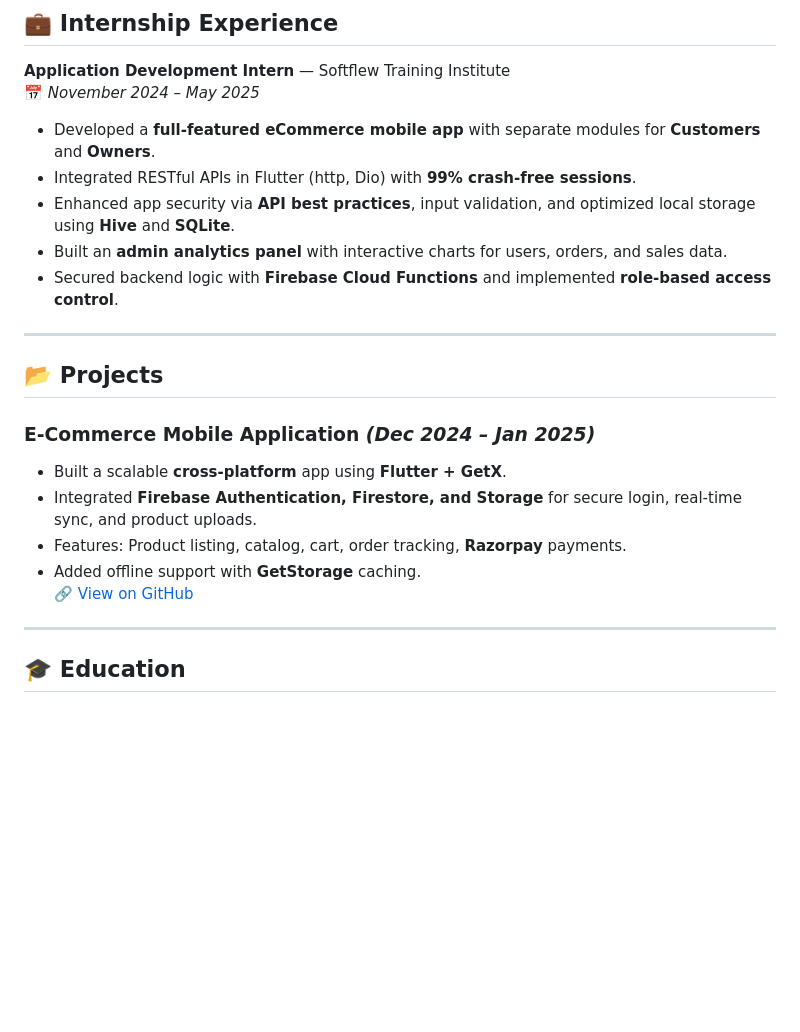
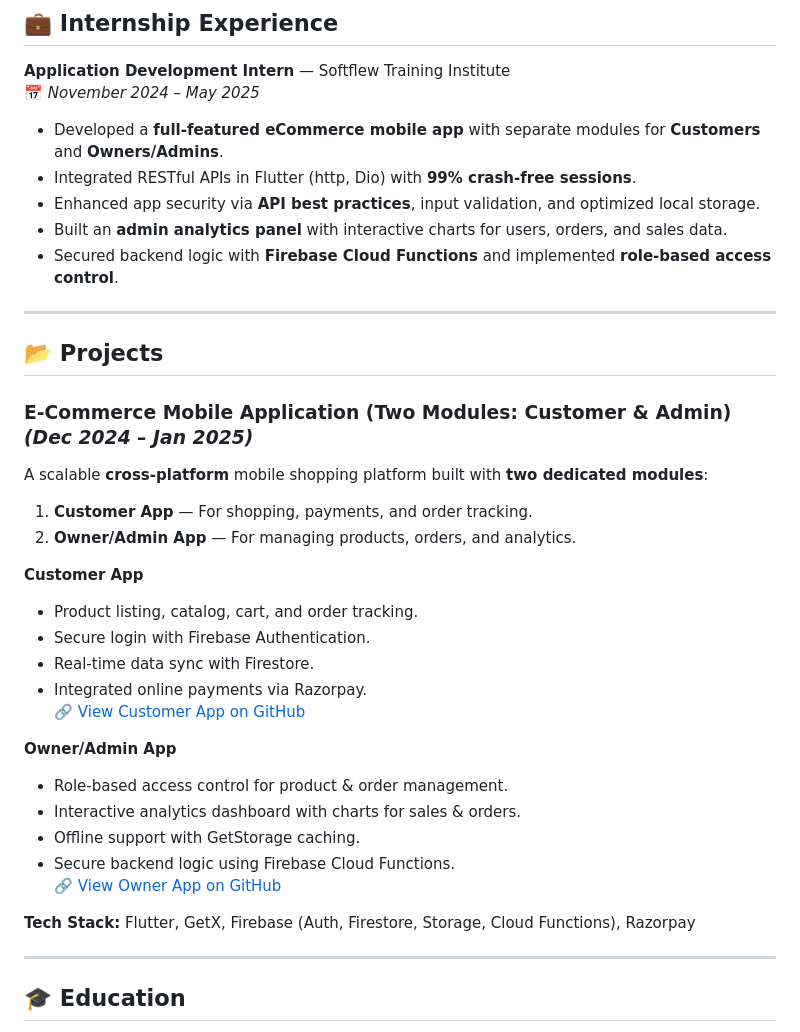
Before and after one commit to waseyjamal/waseyjamal.github.io, a Markdown page: index.md, the part around the change. Drawn GitHub-style; blank space fills up the shorter version.

```diff
--- a/index.md
+++ b/index.md
@@ -38,9 +38,9 @@ Critical Thinking • Multitasking • Time Management • Teamwork • Leadersh
 **Application Development Intern** — Softflew Training Institute
 📅 *November 2024 – May 2025*
 
-- Developed a **full-featured eCommerce mobile app** with separate modules for **Customers** and **Owners**.
+- Developed a **full-featured eCommerce mobile app** with separate modules for **Customers** and **Owners/Admins**.
 - Integrated RESTful APIs in Flutter (http, Dio) with **99% crash-free sessions**.
-- Enhanced app security via **API best practices**, input validation, and optimized local storage using **Hive** and **SQLite**.
+- Enhanced app security via **API best practices**, input validation, and optimized local storage.
 - Built an **admin analytics panel** with interactive charts for users, orders, and sales data.
 - Secured backend logic with **Firebase Cloud Functions** and implemented **role-based access control**.
 
@@ -48,12 +48,26 @@ Critical Thinking • Multitasking • Time Management • Teamwork • Leadersh
 
 ## 📂 Projects
 
-### **E-Commerce Mobile Application** *(Dec 2024 – Jan 2025)*
-- Built a scalable **cross-platform** app using **Flutter + GetX**.
-- Integrated **Firebase Authentication, Firestore, and Storage** for secure login, real-time sync, and product uploads.
-- Features: Product listing, catalog, cart, order tracking, **Razorpay** payments.
-- Added offline support with **GetStorage** caching.
-🔗 [View on GitHub](https://github.com/waseyjamal/ecommerce-app)
+### **E-Commerce Mobile Application (Two Modules: Customer & Admin)** *(Dec 2024 – Jan 2025)*
+A scalable **cross-platform** mobile shopping platform built with **two dedicated modules**:
+1. **Customer App** — For shopping, payments, and order tracking.
+2. **Owner/Admin App** — For managing products, orders, and analytics.
+
+**Customer App**
+- Product listing, catalog, cart, and order tracking.
+- Secure login with Firebase Authentication.
+- Real-time data sync with Firestore.
+- Integrated online payments via Razorpay.
+🔗 [View Customer App on GitHub](https://github.com/waseyjamal/cartify-customer)
+
+**Owner/Admin App**
+- Role-based access control for product & order management.
+- Interactive analytics dashboard with charts for sales & orders.
+- Offline support with GetStorage caching.
+- Secure backend logic using Firebase Cloud Functions.
+🔗 [View Owner App on GitHub](https://github.com/waseyjamal/cartify-admin)
+
+**Tech Stack:** Flutter, GetX, Firebase (Auth, Firestore, Storage, Cloud Functions), Razorpay
 
 ---
 
```
